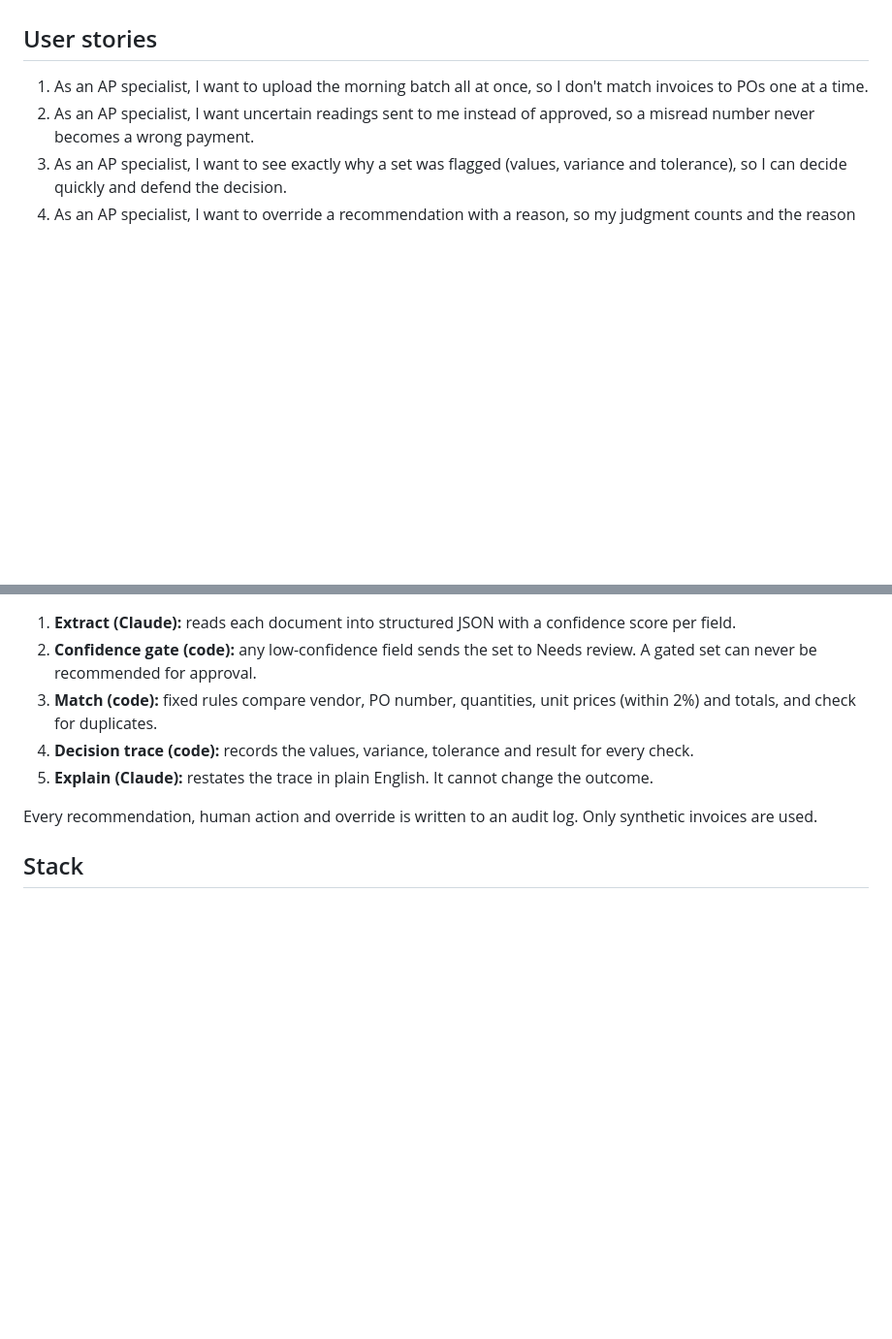
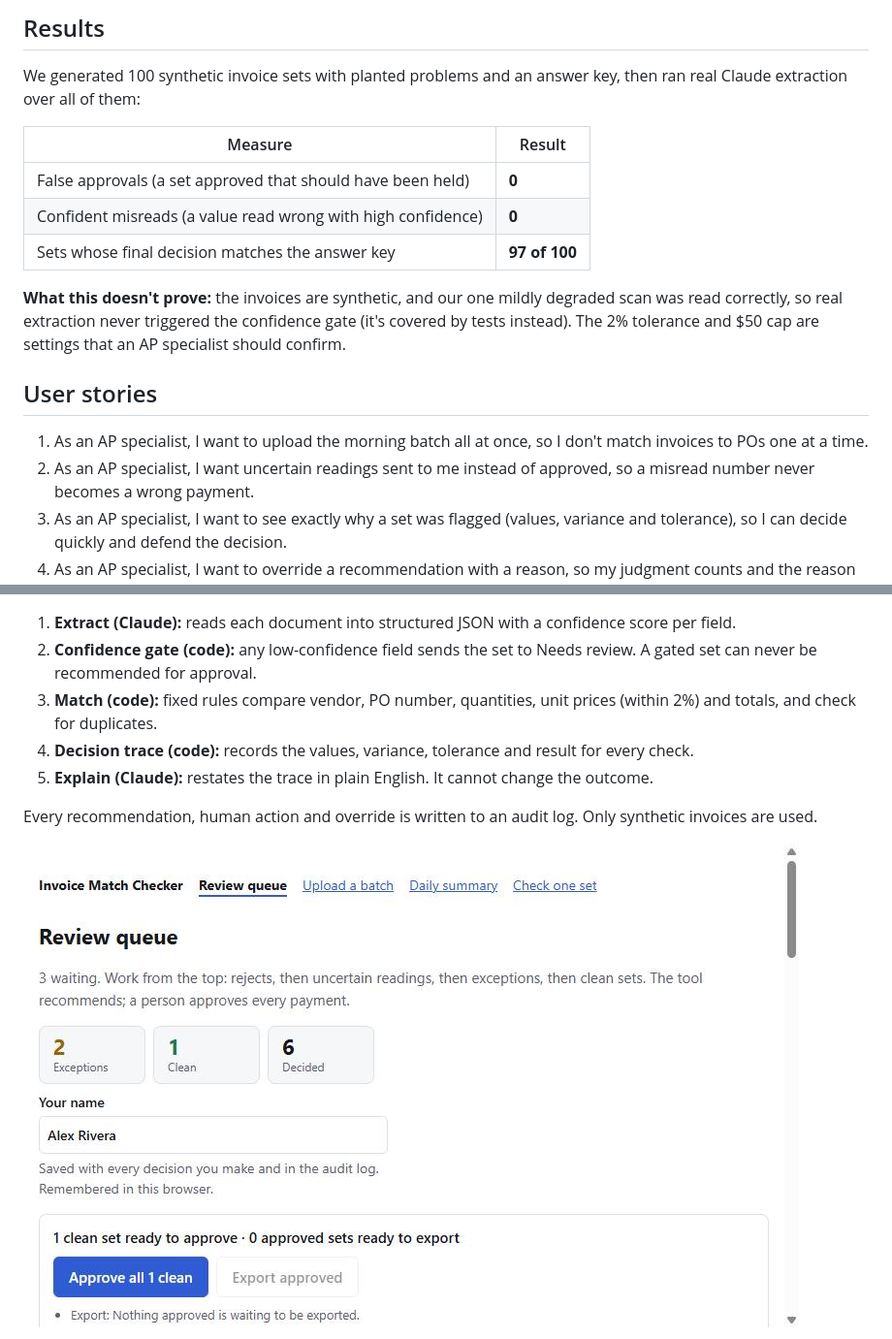
Before and after one commit to MichaelGoslin/invoicematchchecker, a Markdown page: README.md, 2 parts joined by grey strips. Shown at 97% size. Rendered like a GitHub page; pictures changed too: docs/screenshots/queue.jpg (added); blank space fills up the shorter version.

```diff
--- a/README.md
+++ b/README.md
@@ -6,3 +35,14 @@ Built as a 7-day L2 final project, based on a high-volume AP Specialist role tha
+## Results
+
+We generated 100 synthetic invoice sets with planted problems and an answer key, then ran real Claude extraction over all of them:
+
+| Measure | Result |
+| --- | --- |
+| False approvals (a set approved that should have been held) | **0** |
+| Confident misreads (a value read wrong with high confidence) | **0** |
+| Sets whose final decision matches the answer key | **97 of 100** |
+
+**What this doesn't prove:** the invoices are synthetic, and our one mildly degraded scan was read correctly, so real extraction never triggered the confidence gate (it's covered by tests instead). The 2% tolerance and $50 cap are settings that an AP specialist should confirm.
 
 ## User stories
 
@@ -22,5 +62,5 @@ Built as a 7-day L2 final project, based on a high-volume AP Specialist role tha
 
 Every recommendation, human action and override is written to an audit log. Only synthetic invoices are used.
 
-## Stack
+![The review queue: 3 sets waiting, counted as 2 exceptions, 1 clean and 6 decided, with the reviewer's name and the Approve all clean and Export approved buttons](docs/screenshots/queue.jpg)
 
```
Also changed, not shown: other parts of README.md (+61 -9 lines), docs/screenshots/trace.jpg (added), 1 other file.
